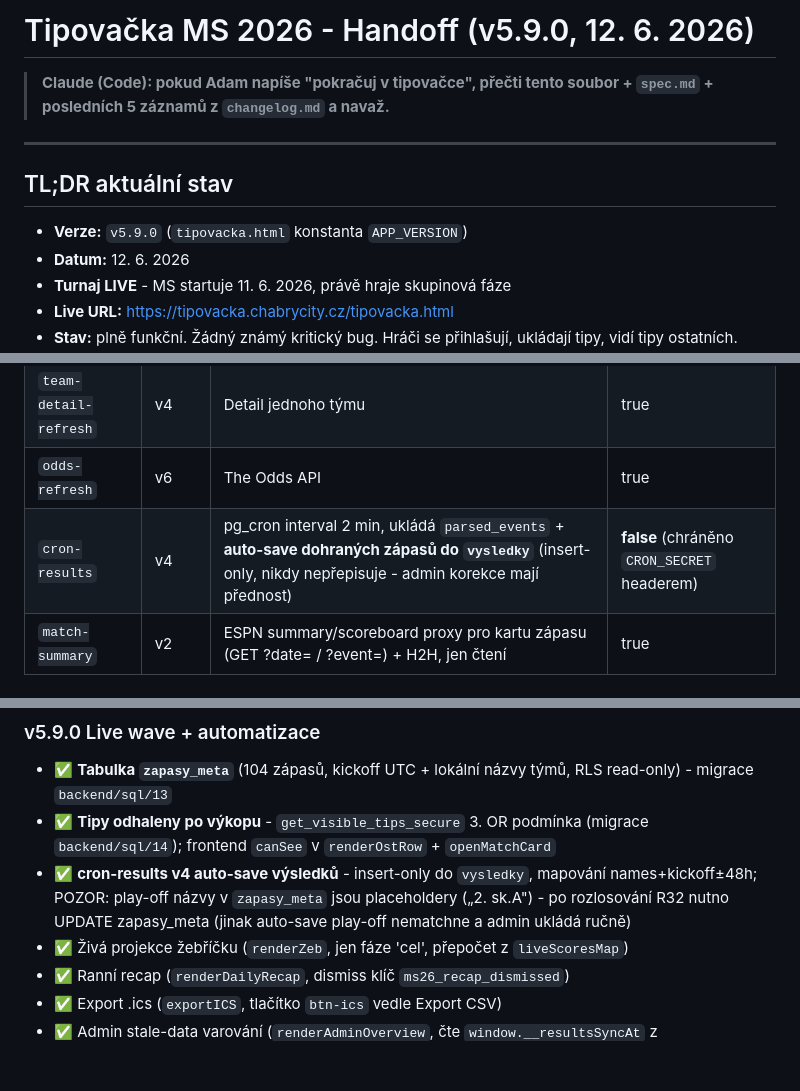
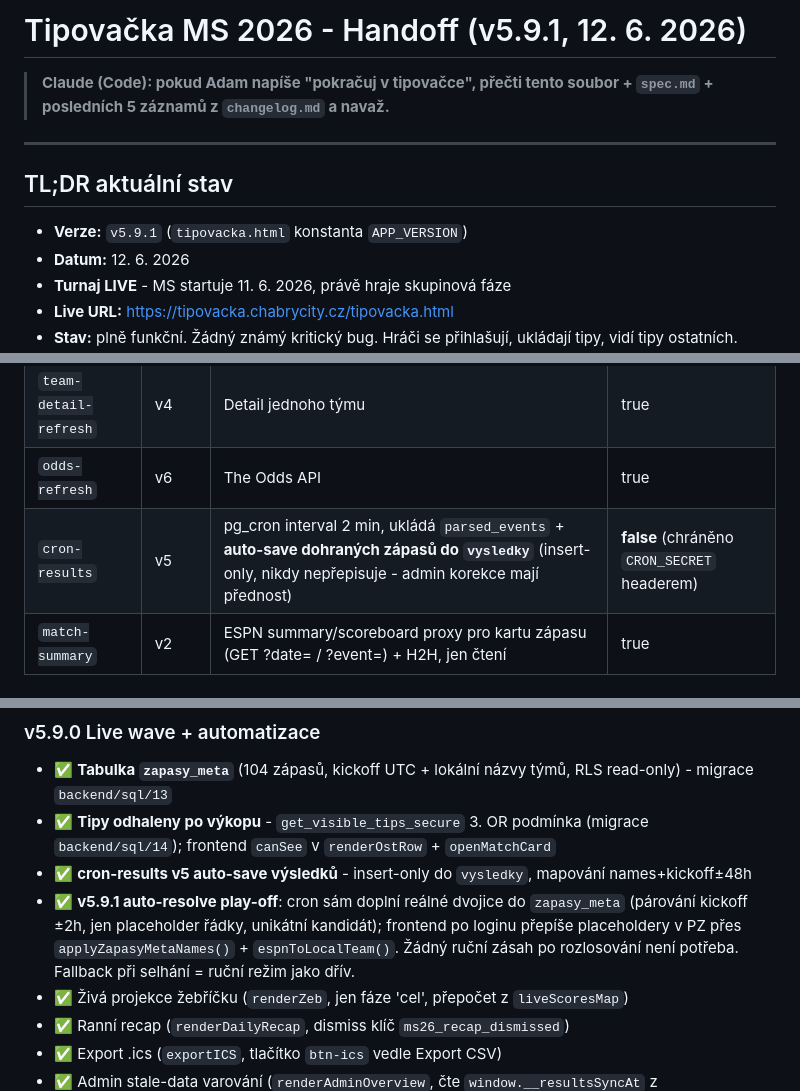
Before and after one commit to adamsky184/tipovacka2026, a Markdown page: HANDOFF.md, 3 parts joined by grey strips. GitHub-like rendering; blank space fills up the shorter version.

Commit message:
v5.9.1 docs: HANDOFF (auto-resolve play-off, cron v5)
Co-Authored-By: Claude Fable 5 <noreply@anthropic.com>

```diff
--- a/HANDOFF.md
+++ b/HANDOFF.md
@@ -1,4 +1,4 @@
-# Tipovačka MS 2026 - Handoff (v5.9.0, 12. 6. 2026)
+# Tipovačka MS 2026 - Handoff (v5.9.1, 12. 6. 2026)
 
 > **Claude (Code): pokud Adam napíše "pokračuj v tipovačce", přečti tento soubor + `spec.md` + posledních 5 záznamů z `changelog.md` a navaž.**
 
@@ -6,7 +6,7 @@
 
 ## TL;DR aktuální stav
 
-- **Verze:** `v5.9.0` (`tipovacka.html` konstanta `APP_VERSION`)
+- **Verze:** `v5.9.1` (`tipovacka.html` konstanta `APP_VERSION`)
 - **Datum:** 12. 6. 2026
 - **Turnaj LIVE** - MS startuje 11. 6. 2026, právě hraje skupinová fáze
 - **Live URL:** https://tipovacka.chabrycity.cz/tipovacka.html
@@ -87,7 +87,7 @@ TIPOVACKA2026/
 | `teams-refresh` | v5 | ESPN tymové info | true |
 | `team-detail-refresh` | v4 | Detail jednoho týmu | true |
 | `odds-refresh` | v6 | The Odds API | true |
-| `cron-results` | v4 | pg_cron interval 2 min, ukládá `parsed_events` + **auto-save dohraných zápasů do `vysledky`** (insert-only, nikdy nepřepisuje - admin korekce mají přednost) | **false** (chráněno `CRON_SECRET` headerem) |
+| `cron-results` | v5 | pg_cron interval 2 min, ukládá `parsed_events` + **auto-save dohraných zápasů do `vysledky`** (insert-only, nikdy nepřepisuje - admin korekce mají přednost) | **false** (chráněno `CRON_SECRET` headerem) |
 | `match-summary` | v2 | ESPN summary/scoreboard proxy pro kartu zápasu (GET ?date= / ?event=) + H2H, jen čtení | true |
 
 ### Hosting
@@ -193,7 +193,8 @@ Při každé změně:
 ### v5.9.0 Live wave + automatizace
 - ✅ **Tabulka `zapasy_meta`** (104 zápasů, kickoff UTC + lokální názvy týmů, RLS read-only) - migrace `backend/sql/13`
 - ✅ **Tipy odhaleny po výkopu** - `get_visible_tips_secure` 3. OR podmínka (migrace `backend/sql/14`); frontend `canSee` v `renderOstRow` + `openMatchCard`
-- ✅ **cron-results v4 auto-save výsledků** - insert-only do `vysledky`, mapování names+kickoff±48h; POZOR: play-off názvy v `zapasy_meta` jsou placeholdery („2. sk.A") - po rozlosování R32 nutno UPDATE zapasy_meta (jinak auto-save play-off nematchne a admin ukládá ručně)
+- ✅ **cron-results v5 auto-save výsledků** - insert-only do `vysledky`, mapování names+kickoff±48h
+- ✅ **v5.9.1 auto-resolve play-off**: cron sám doplní reálné dvojice do `zapasy_meta` (párování kickoff ±2h, jen placeholder řádky, unikátní kandidát); frontend po loginu přepíše placeholdery v PZ přes `applyZapasyMetaNames()` + `espnToLocalTeam()`. Žádný ruční zásah po rozlosování není potřeba. Fallback při selhání = ruční režim jako dřív.
 - ✅ Živá projekce žebříčku (`renderZeb`, jen fáze 'cel', přepočet z `liveScoresMap`)
 - ✅ Ranní recap (`renderDailyRecap`, dismiss klíč `ms26_recap_dismissed`)
 - ✅ Export .ics (`exportICS`, tlačítko `btn-ics` vedle Export CSV)
```
